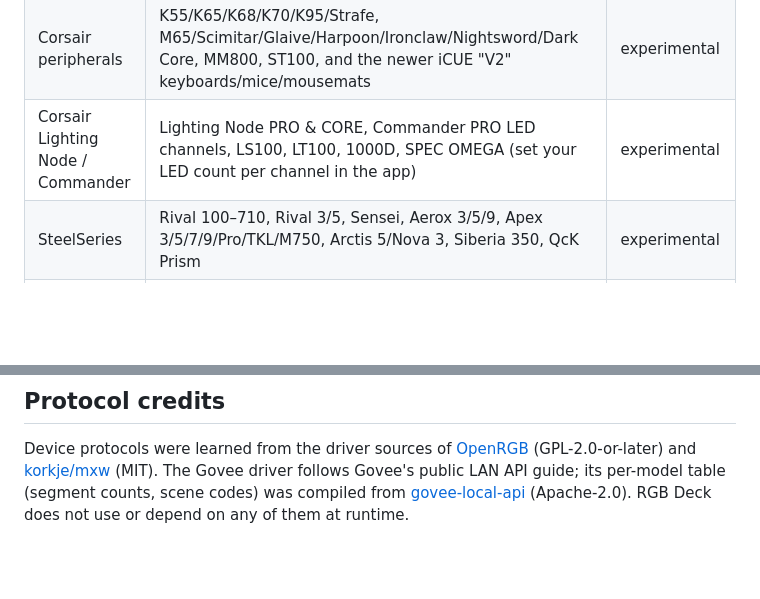
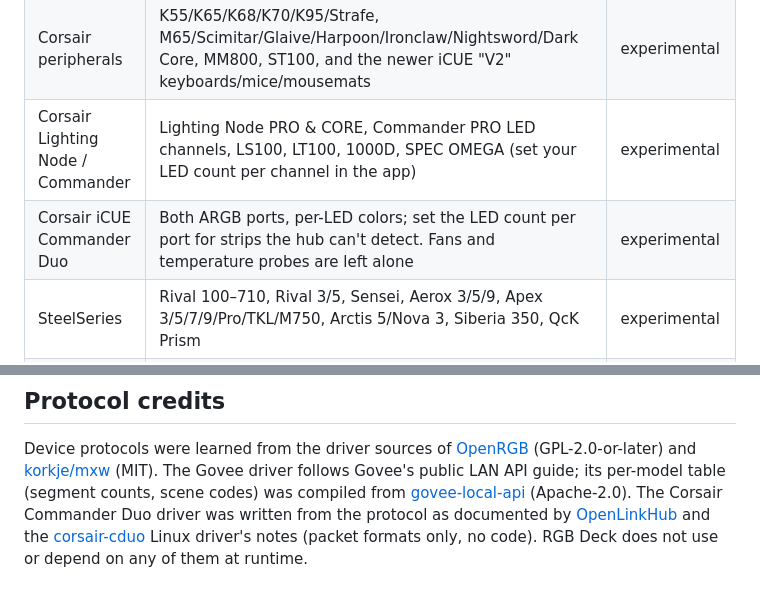
Before and after one commit to dancingduck425/rgbdeck, a Markdown page: README.md, 2 parts joined by grey strips. Drawn GitHub-style; blank space fills up the shorter version.

```diff
--- a/README.md
+++ b/README.md
@@ -49,6 +49,7 @@ on physical devices** — they are marked *experimental*. If you own one, please
 | Logitech mice & headsets | G203/G303/G403/G502/G703/G900/G903/G Pro families, G633/G635/G733/G933/G935; Lightspeed, Powerplay and Unifying receivers | experimental |
 | Corsair peripherals | K55/K65/K68/K70/K95/Strafe, M65/Scimitar/Glaive/Harpoon/Ironclaw/Nightsword/Dark Core, MM800, ST100, and the newer iCUE "V2" keyboards/mice/mousemats | experimental |
 | Corsair Lighting Node / Commander | Lighting Node PRO & CORE, Commander PRO LED channels, LS100, LT100, 1000D, SPEC OMEGA (set your LED count per channel in the app) | experimental |
+| Corsair iCUE Commander Duo | Both ARGB ports, per-LED colors; set the LED count per port for strips the hub can't detect. Fans and temperature probes are left alone | experimental |
 | SteelSeries | Rival 100–710, Rival 3/5, Sensei, Aerox 3/5/9, Apex 3/5/7/9/Pro/TKL/M750, Arctis 5/Nova 3, Siberia 350, QcK Prism | experimental |
 | Govee Wi-Fi lights (LAN API) | Any model with the "LAN Control" switch in the Govee Home app: on/off, brightness, color, whites. 272 models have their segment counts and firmware scenes built in (H618x/H619x strips, Glide, TV backlights, bulbs, lamps…). | experimental |
 | Govee lights over Bluetooth | Used by itself when a light is in range and not reachable over the LAN API (LAN Control off, Bluetooth-only models). Segmented RGBIC lights use the same packets as over the LAN; confirmed on an H618F strip. Other models: on/off, brightness, color | H618F ✅ verified, others experimental |
@@ -232,5 +233,7 @@ GPL; each ported module names the OpenRGB source files it came from.
 Device protocols were learned from the driver sources of [OpenRGB](https://gitlab.com/CalcProgrammer1/OpenRGB)
 (GPL-2.0-or-later) and [korkje/mxw](https://github.com/korkje/mxw) (MIT). The Govee driver follows Govee's public LAN API
 guide; its per-model table (segment counts, scene codes) was compiled from
-[govee-local-api](https://github.com/Galorhallen/govee-local-api) (Apache-2.0). RGB Deck does not use or depend on any
-of them at runtime.
+[govee-local-api](https://github.com/Galorhallen/govee-local-api) (Apache-2.0). The Corsair Commander Duo driver was
+written from the protocol as documented by [OpenLinkHub](https://github.com/jurkovic-nikola/OpenLinkHub) and the
+[corsair-cduo](https://github.com/davemistretta/corsair-cduo-public) Linux driver's notes (packet formats only, no
+code). RGB Deck does not use or depend on any of them at runtime.
```
Also changed, not shown: CHANGELOG.md (+13 -0 lines), docs/v92-capture/README.md (added, +60 -0 lines), docs/v92-capture/1-red.png (added), docs/v92-capture/2-green.png (added), docs/v92-capture/3-blue.png (added), docs/v92-capture/4-white.png (added), docs/v92-capture/5-black.png (added), docs/v92-capture/6-pattern.png (added), 8 other files.
